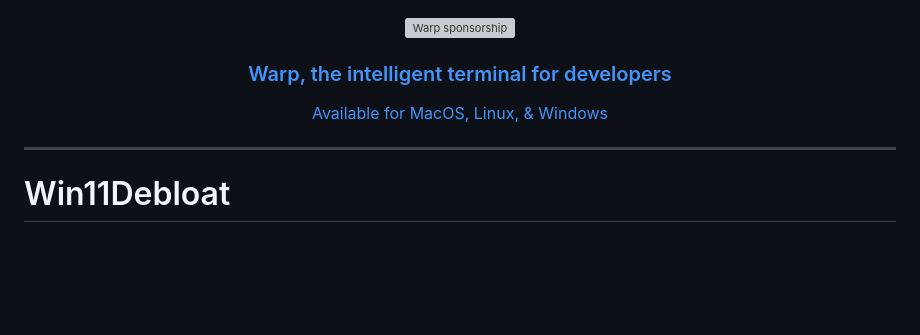
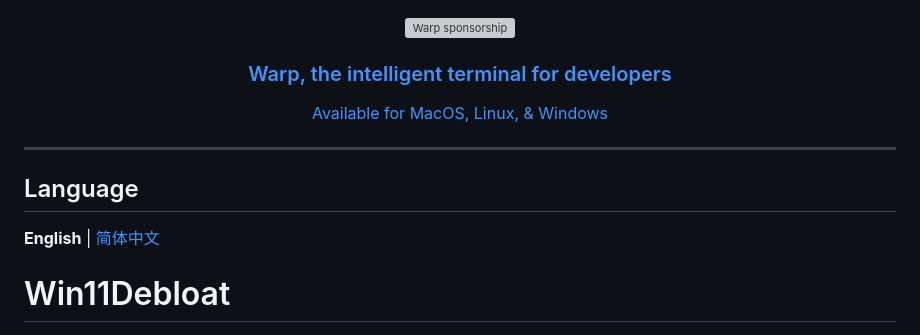
Before and after one commit to Raphire/Win11Debloat, a Markdown page: README.md, the part around one of its changes. Rendered like a GitHub page; blank space fills up the shorter version; grey boxes are pictures that could not be loaded.

Commit message:
add Chinese readme

```diff
--- a/README.md
+++ b/README.md
@@ -12,6 +12,9 @@
 </div>
 <hr>
 
+## Language
+**English** | [简体中文](README-CN.md)
+
 # Win11Debloat
 
 [![GitHub Release](https://img.shields.io/github/v/release/Raphire/Win11Debloat?style=for-the-badge&label=Latest%20release)](https://github.com/Raphire/Win11Debloat/releases/latest)
```
Also changed, not shown: other parts of README.md (+1 -0 lines), README-CN.md (added, +357 -0 lines).
